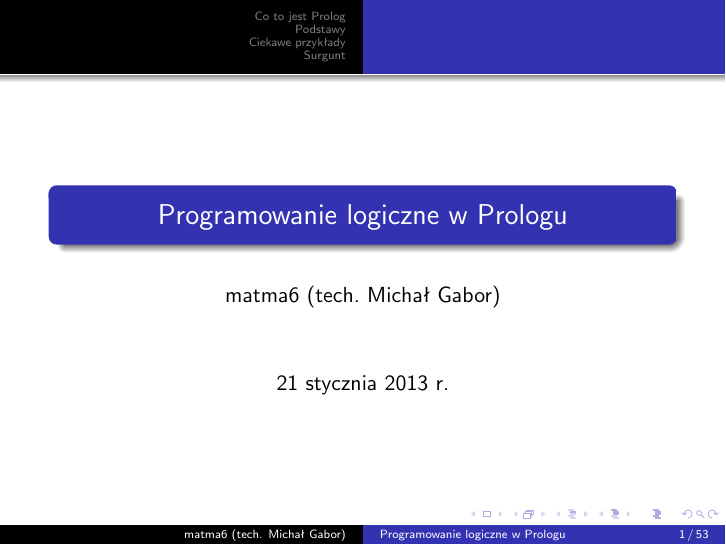
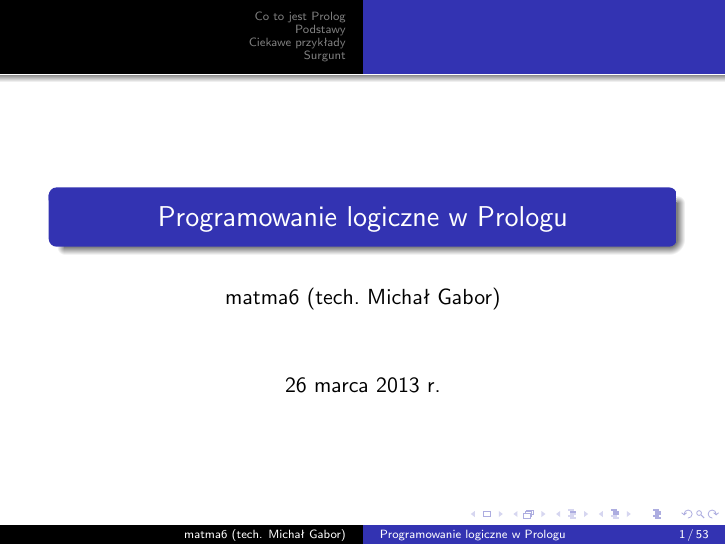
Before and after one commit to damjes/prolog-prezentacja, LaTeX slides (prolog.tex): page 1 of 61. The pictures show the PDF file prolog.pdf that the author committed with the source.

Commit message:
Zmieniono dane odnosnie czasu prezentacji

```diff
--- a/prolog.tex
+++ b/prolog.tex
@@ -10,7 +10,7 @@
 \usepackage{url}
 \author{matma6 (tech. Michał Gabor)}
 \title{Programowanie logiczne w Prologu}
-\date{21 stycznia 2013 r.}
+\date{26 marca 2013 r.}
 \lstset{language=Prolog}
 %to coś dodaje numery slajdów
 \newcommand*\oldmacro{}%
```
Also changed, not shown: README.md, prolog.pdf.
